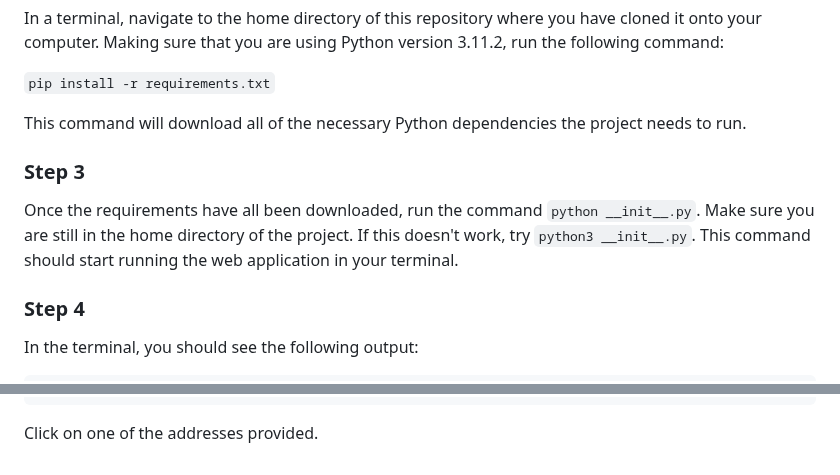
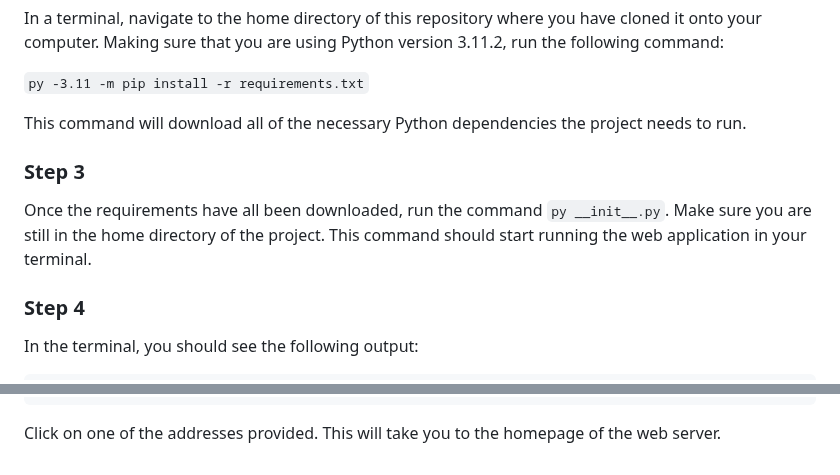
Before and after one commit to kleinjb25/MiamiInsider, a Markdown page: README.md, 2 parts joined by grey strips. Drawn GitHub-style.

````diff
--- a/README.md
+++ b/README.md
@@ -47,12 +47,12 @@ Navigate to [this link](https://www.python.org/downloads/release/python-3112/) t
 ### Step 2
 In a terminal, navigate to the home directory of this repository where you have cloned it onto your computer. Making sure that you are using Python version 3.11.2, run the following command:
 
-```pip install -r requirements.txt```
+```py -3.11 -m pip install -r requirements.txt```
 
 This command will download all of the necessary Python dependencies the project needs to run.
 
 ### Step 3
-Once the requirements have all been downloaded, run the command ```python __init__.py```. Make sure you are still in the home directory of the project. If this doesn't work, try ```python3 __init__.py```. This command should start running the web application in your terminal.
+Once the requirements have all been downloaded, run the command ```py __init__.py```. Make sure you are still in the home directory of the project. This command should start running the web application in your terminal.
 
 ### Step 4
 In the terminal, you should see the following output:
@@ -69,4 +69,4 @@ Press CTRL+C to quit
  * Debugger is active!
  * Debugger PIN: 678-438-076
 ~~~
-Click on one of the addresses provided.
+Click on one of the addresses provided. This will take you to the homepage of the web server.
````
